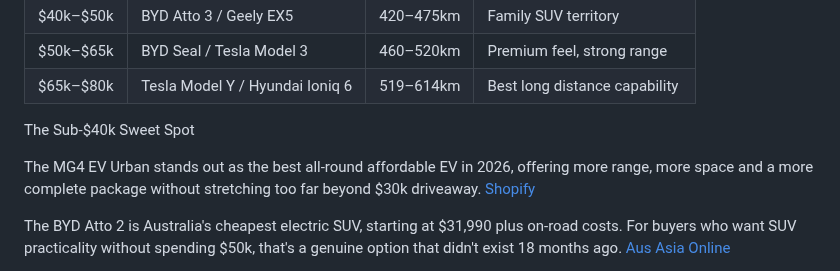
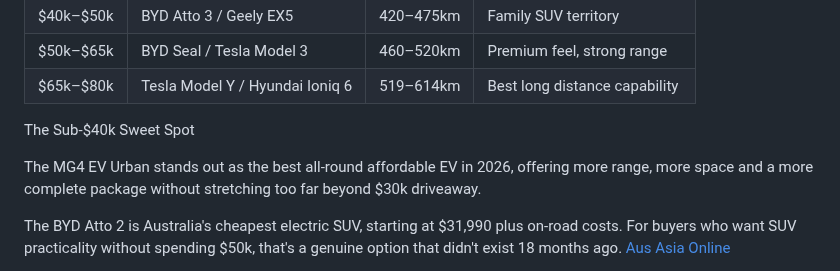
Before and after one commit to padih4-hub/evclear, a Markdown page: static/posts/2026-05-12-are-evs-actually-affordable-in-australia-now-the-honest-2026-price-guide.md, the part around one of its changes. GitHub-like rendering.

Commit message:
Update Blog Posts “2026-05-12-are-evs-actually-affordable-in-australia-now-the-honest-2026-price-guide”

```diff
--- a/static/posts/2026-05-12-are-evs-actually-affordable-in-australia-now-the-honest-2026-price-guide.md
+++ b/static/posts/2026-05-12-are-evs-actually-affordable-in-australia-now-the-honest-2026-price-guide.md
@@ -49,10 +49,9 @@ A standard mid-spec petrol hatchback now averages $32,000, while the MG4 Excite
 </table>
 </div>
 
-
 The Sub-$40k Sweet Spot
 
-The MG4 EV Urban stands out as the best all-round affordable EV in 2026, offering more range, more space and a more complete package without stretching too far beyond $30k driveaway. [Shopify](https://www.shopify.com/au/blog/start-affiliate-marketing-with-no-money)
+The MG4 EV Urban stands out as the best all-round affordable EV in 2026, offering more range, more space and a more complete package without stretching too far beyond $30k driveaway. [](https://www.shopify.com/au/blog/start-affiliate-marketing-with-no-money)
 
 The BYD Atto 2 is Australia's cheapest electric SUV, starting at $31,990 plus on-road costs. For buyers who want SUV practicality without spending $50k, that's a genuine option that didn't exist 18 months ago. [Aus Asia Online](https://www.ausasiaonline.com.au/affiliate-marketing-programs-australia/)
 
```
Also changed, not shown: other parts of static/posts/2026-05-12-are-evs-actually-affordable-in-australia-now-the-honest-2026-price-guide.md (+0 -1 lines).
